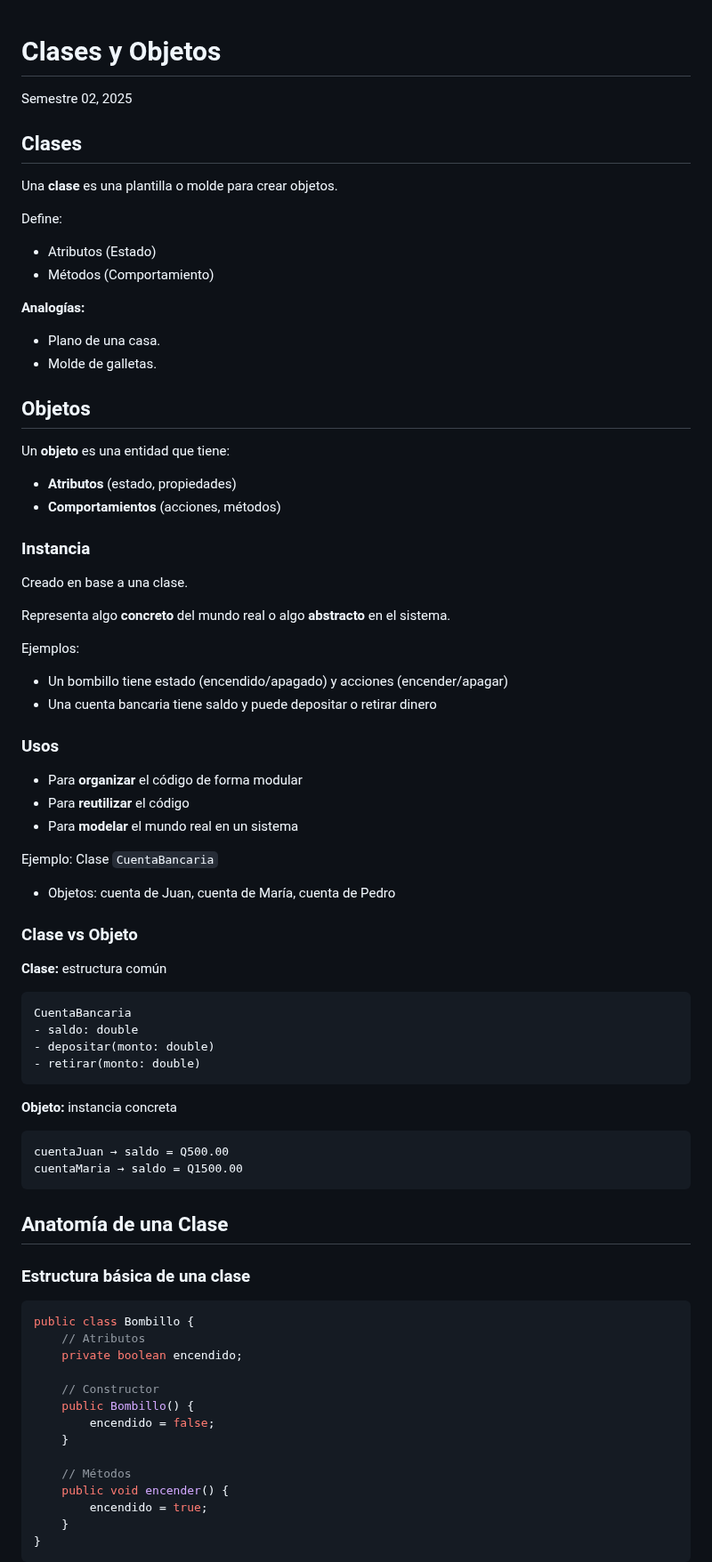
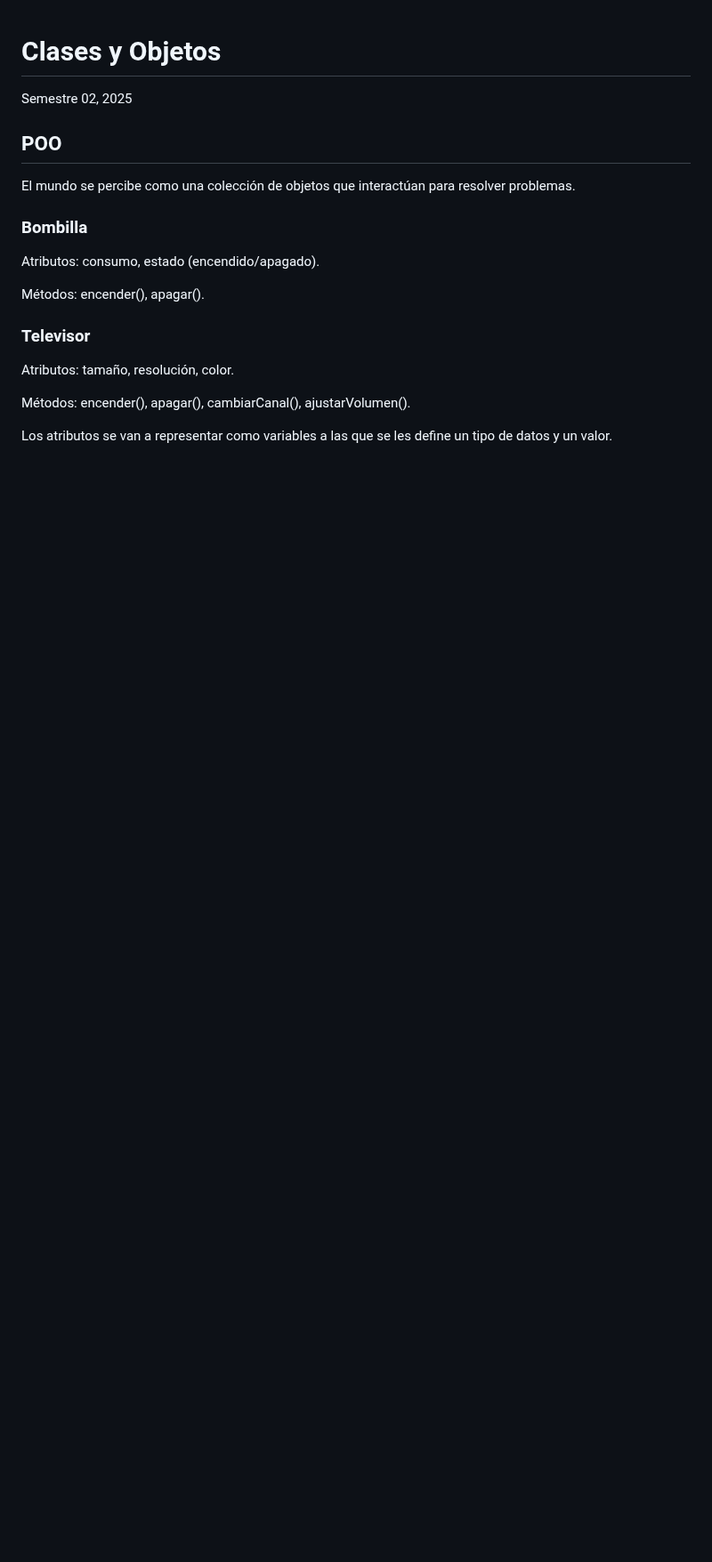
Before and after one commit to menene/cc2008, a Markdown page: md/02-clases-y-objetos.md, the part around one of its changes. Shown at 89% size. GitHub-like rendering; blank space fills up the shorter version.

````diff
--- a/md/02-clases-y-objetos.md
+++ b/md/02-clases-y-objetos.md
@@ -3,89 +3,25 @@ Semestre 02, 2025
 
 
 
-## Clases
+## POO
+
+El mundo se percibe como una colección de objetos que interactúan para resolver problemas.
 
 
-Una **clase** es una plantilla o molde para crear objetos.
+### Bombilla
 
-Define:
-- Atributos (Estado)
-- Métodos (Comportamiento)
+Atributos: consumo, estado (encendido/apagado).
+
+Métodos: encender(), apagar().
 
 
-**Analogías:**
-- Plano de una casa.
-- Molde de galletas.
+### Televisor
+
+Atributos: tamaño, resolución, color.
+
+Métodos: encender(), apagar(), cambiarCanal(), ajustarVolumen().
 
 
-
-## Objetos
+Los atributos se van a representar como variables a las que se les define un tipo de datos y un valor.
 
 
-Un **objeto** es una entidad que tiene:
-- **Atributos** (estado, propiedades)
-- **Comportamientos** (acciones, métodos)
-
-
-### Instancia
-Creado en base a una clase.
-
-
-Representa algo **concreto** del mundo real o algo **abstracto** en el sistema.
-
-
-Ejemplos:
-- Un bombillo tiene estado (encendido/apagado) y acciones (encender/apagar)
-- Una cuenta bancaria tiene saldo y puede depositar o retirar dinero
-
-
-### Usos
-- Para **organizar** el código de forma modular
-- Para **reutilizar** el código
-- Para **modelar** el mundo real en un sistema
-
-
-Ejemplo:
-Clase `CuentaBancaria`
-- Objetos: cuenta de Juan, cuenta de María, cuenta de Pedro
-
-
-### Clase vs Objeto
-**Clase:** estructura común
-```
-CuentaBancaria
-- saldo: double
-- depositar(monto: double)
-- retirar(monto: double)
-```
-
-**Objeto:** instancia concreta
-```
-cuentaJuan → saldo = Q500.00
-cuentaMaria → saldo = Q1500.00
-```
-
-
-
-## Anatomía de una Clase
-
-
-### Estructura básica de una clase
-```java []
-public class Bombillo {
-    // Atributos
-    private boolean encendido;
-
-    // Constructor
-    public Bombillo() {
-        encendido = false;
-    }
-
-    // Métodos
-    public void encender() {
-        encendido = true;
-    }
-}
-```
-
-
````
Also changed, not shown: other parts of md/02-clases-y-objetos.md (+174 -85 lines), md/01-intro-poo.md (+1 -0 lines).
